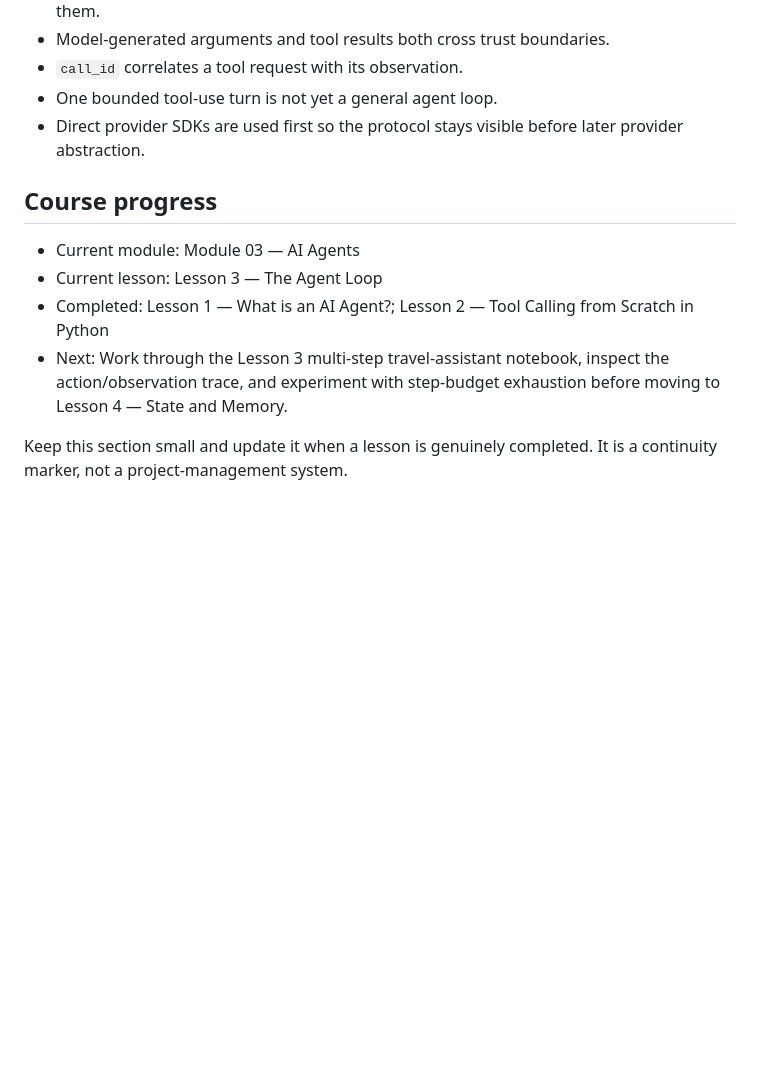
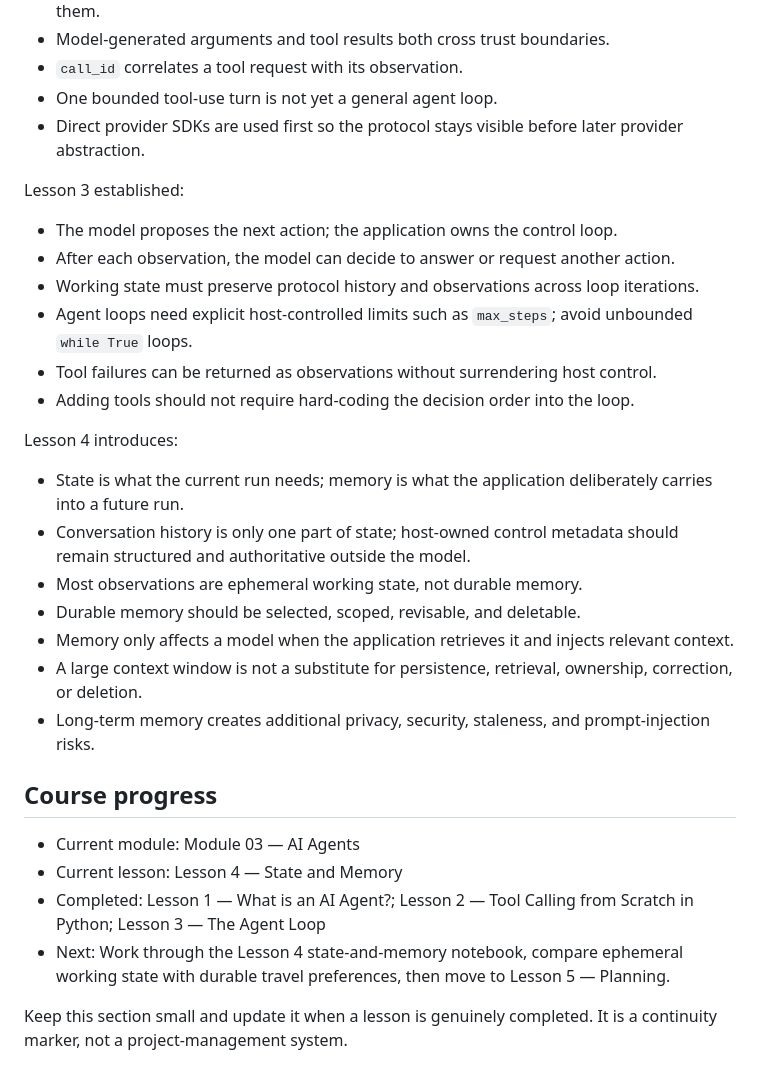
Before and after one commit to bmotevalli/ai-engineering-for-real-world, a Markdown page: AGENTS.md, the part around the change. GitHub-like rendering; blank space fills up the shorter version.

Commit message:
update course progress for lesson 4

```diff
--- a/AGENTS.md
+++ b/AGENTS.md
@@ -85,12 +85,31 @@ Lesson 2 established:
 - One bounded tool-use turn is not yet a general agent loop.
 - Direct provider SDKs are used first so the protocol stays visible before later provider abstraction.
 
+Lesson 3 established:
+
+- The model proposes the next action; the application owns the control loop.
+- After each observation, the model can decide to answer or request another action.
+- Working state must preserve protocol history and observations across loop iterations.
+- Agent loops need explicit host-controlled limits such as `max_steps`; avoid unbounded `while True` loops.
+- Tool failures can be returned as observations without surrendering host control.
+- Adding tools should not require hard-coding the decision order into the loop.
+
+Lesson 4 introduces:
+
+- State is what the current run needs; memory is what the application deliberately carries into a future run.
+- Conversation history is only one part of state; host-owned control metadata should remain structured and authoritative outside the model.
+- Most observations are ephemeral working state, not durable memory.
+- Durable memory should be selected, scoped, revisable, and deletable.
+- Memory only affects a model when the application retrieves it and injects relevant context.
+- A large context window is not a substitute for persistence, retrieval, ownership, correction, or deletion.
+- Long-term memory creates additional privacy, security, staleness, and prompt-injection risks.
+
 ## Course progress
 
 - Current module: Module 03 — AI Agents
-- Current lesson: Lesson 3 — The Agent Loop
-- Completed: Lesson 1 — What is an AI Agent?; Lesson 2 — Tool Calling from Scratch in Python
-- Next: Work through the Lesson 3 multi-step travel-assistant notebook, inspect the action/observation trace, and experiment with step-budget exhaustion before moving to Lesson 4 — State and Memory.
+- Current lesson: Lesson 4 — State and Memory
+- Completed: Lesson 1 — What is an AI Agent?; Lesson 2 — Tool Calling from Scratch in Python; Lesson 3 — The Agent Loop
+- Next: Work through the Lesson 4 state-and-memory notebook, compare ephemeral working state with durable travel preferences, then move to Lesson 5 — Planning.
 
 Keep this section small and update it when a lesson is genuinely completed. It is a continuity marker, not a project-management system.
 
```
